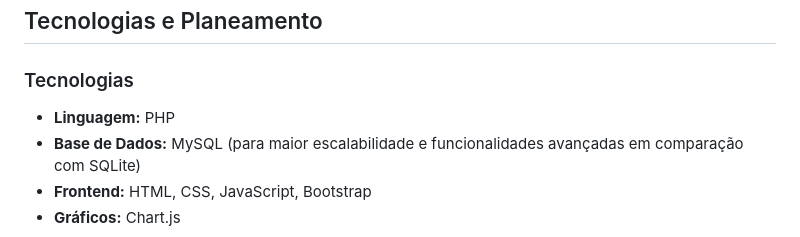
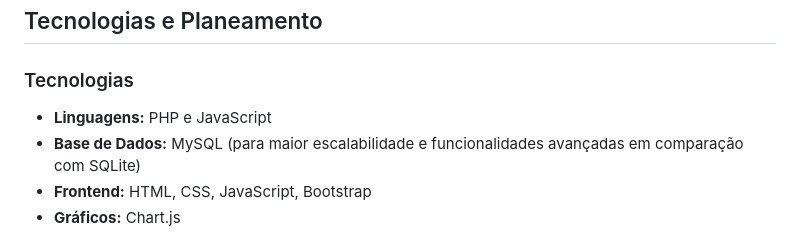
Before and after one commit to diogofreire-dev/Projeto-PAP, a Markdown page: documentos/introducao.md, the part around the change. Drawn GitHub-style.

Commit message:
Corrigi uns erros no ficheiro "introducao.md".

```diff
--- a/documentos/introducao.md
+++ b/documentos/introducao.md
@@ -77,7 +77,7 @@ Definir para quem o sistema é feito e o que ele faz.
 ## Tecnologias e Planeamento
 
 ### Tecnologias
-- **Linguagem:** PHP
+- **Linguagens:** PHP e JavaScript
 - **Base de Dados:** MySQL (para maior escalabilidade e funcionalidades avançadas em comparação com SQLite)
 - **Frontend:** HTML, CSS, JavaScript, Bootstrap
 - **Gráficos:** Chart.js
```
